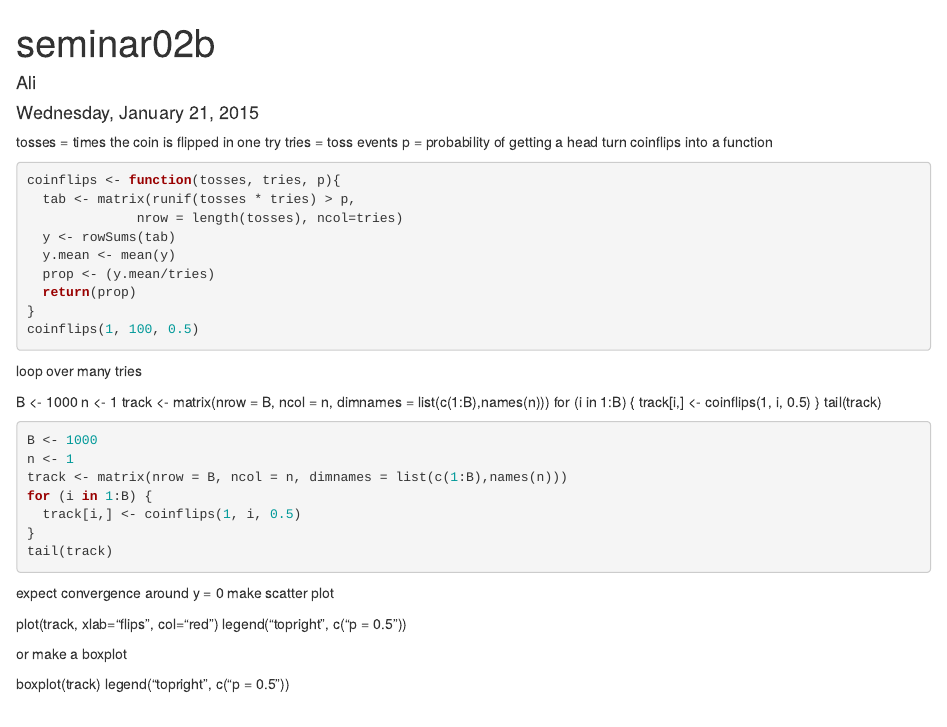
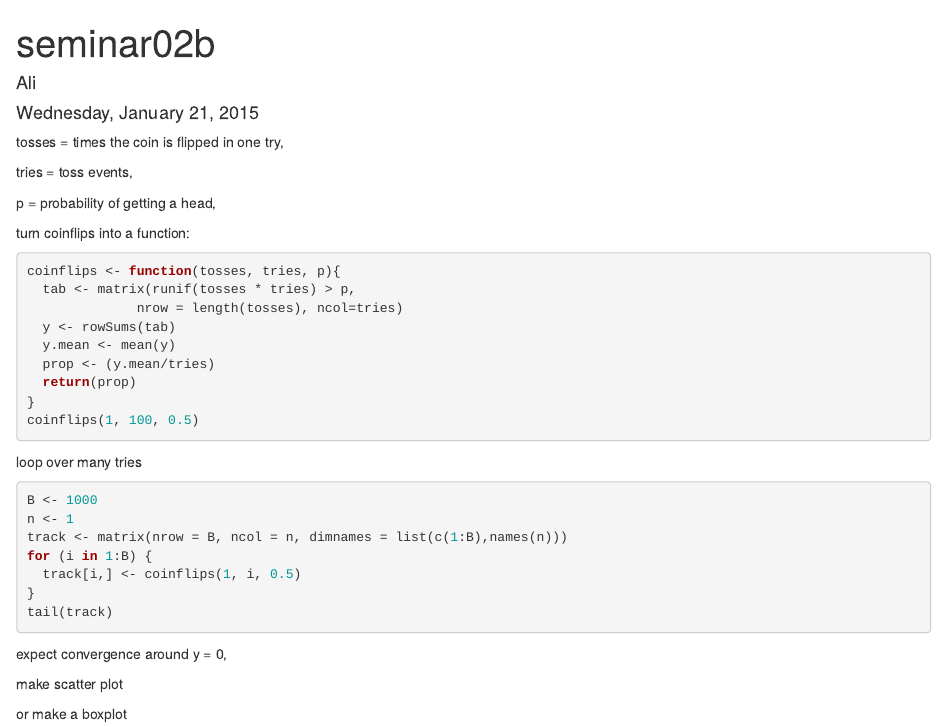
Before and after one commit to AlisonMcAfee/GSAT540, an R Markdown document (seminar02b.rmd): the page in a window 1100 px wide, from its top. Rendered offline with R 4.5, knitr and Pandoc, with nearby package versions; the code chunks are not run, so their results and figures are left out.

Commit message:
seminar02b

````diff
--- a/seminar02b.rmd
+++ b/seminar02b.rmd
@@ -7,10 +7,13 @@ output:
     keep_md: yes
 ---
 
-tosses = times the coin is flipped in one try\n
-tries = toss events
-p = probability of getting a head
-turn coinflips into a function
+tosses = times the coin is flipped in one try,
+
+tries = toss events,
+
+p = probability of getting a head,
+
+turn coinflips into a function:
 
 
 ```{r}
@@ -27,13 +30,6 @@ coinflips(1, 100, 0.5)
 
 loop over many tries
 
-B <- 1000
-n <- 1
-track <- matrix(nrow = B, ncol = n, dimnames = list(c(1:B),names(n)))
-for (i in 1:B) {
-  track[i,] <- coinflips(1, i, 0.5)
-}
-tail(track)
 ```{r}
 B <- 1000
 n <- 1
@@ -43,20 +39,16 @@ for (i in 1:B) {
 }
 tail(track)
 ```
-expect convergence around y = 0
+expect convergence around y = 0,
+
 make scatter plot
-
-plot(track, xlab="flips", col="red")
-legend("topright", c("p = 0.5"))
 
 ```{r, echo=FALSE}
 plot(track, xlab="flips", col="red")
 legend("topright", c("p = 0.5"))
 ```
+
 or make a boxplot
-
-boxplot(track)
-legend("topright", c("p = 0.5"))
 
 ```{r, echo=FALSE}
 boxplot(track)
````
Also changed, not shown: seminar02b.html, seminar02b.md, seminar02b_files/figure-html/unnamed-chunk-3-1.png, seminar02b_files/figure-html/unnamed-chunk-4-1.png.
